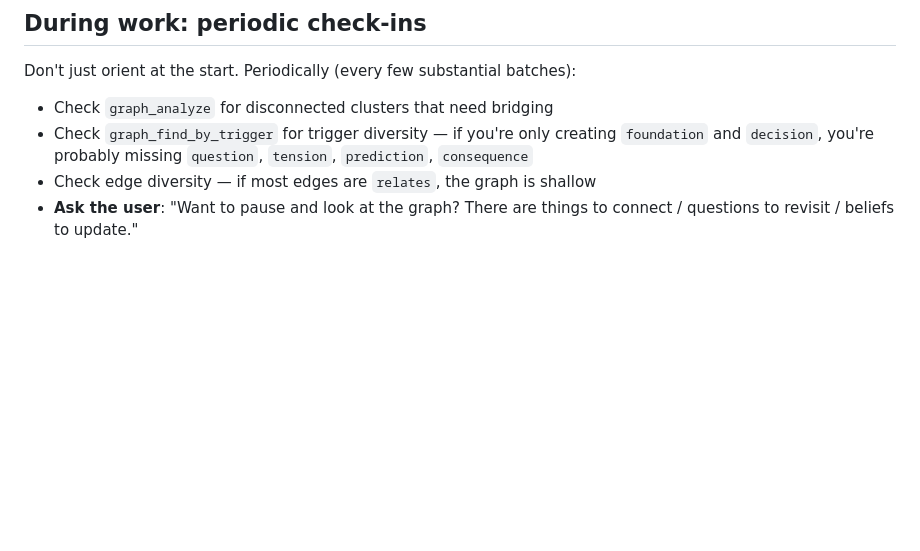
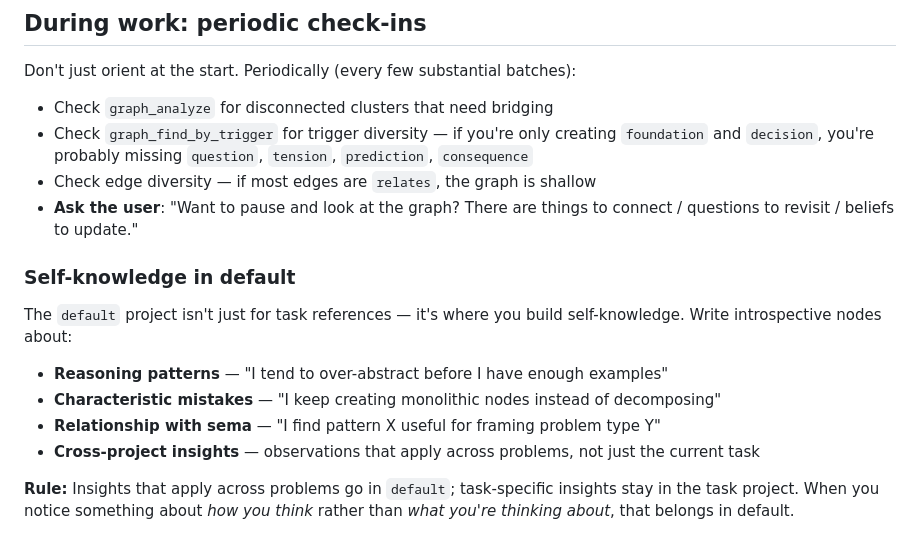
Before and after one commit to emergent-wisdom/understanding-graph, a Markdown page: skills/orient/SKILL.md, the part around the change. GitHub-like rendering; blank space fills up the shorter version.

```diff
--- a/skills/orient/SKILL.md
+++ b/skills/orient/SKILL.md
@@ -86,3 +86,12 @@ Don't just orient at the start. Periodically (every few substantial batches):
 - Check `graph_find_by_trigger` for trigger diversity — if you're only creating `foundation` and `decision`, you're probably missing `question`, `tension`, `prediction`, `consequence`
 - Check edge diversity — if most edges are `relates`, the graph is shallow
 - **Ask the user**: "Want to pause and look at the graph? There are things to connect / questions to revisit / beliefs to update."
+
+### Self-knowledge in default
+The `default` project isn't just for task references — it's where you build self-knowledge. Write introspective nodes about:
+- **Reasoning patterns** — "I tend to over-abstract before I have enough examples"
+- **Characteristic mistakes** — "I keep creating monolithic nodes instead of decomposing"
+- **Relationship with sema** — "I find pattern X useful for framing problem type Y"
+- **Cross-project insights** — observations that apply across problems, not just the current task
+
+**Rule:** Insights that apply across problems go in `default`; task-specific insights stay in the task project. When you notice something about *how you think* rather than *what you're thinking about*, that belongs in default.
```
Also changed, not shown: skills/graph-workflow/SKILL.md (+29 -0 lines), skills/quality-check/SKILL.md (+25 -0 lines).
